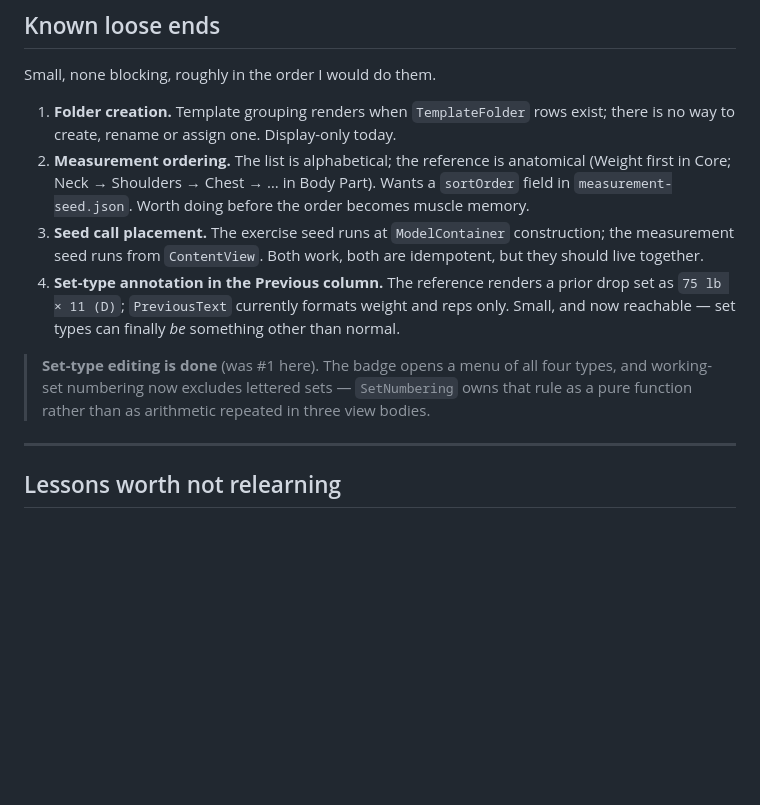
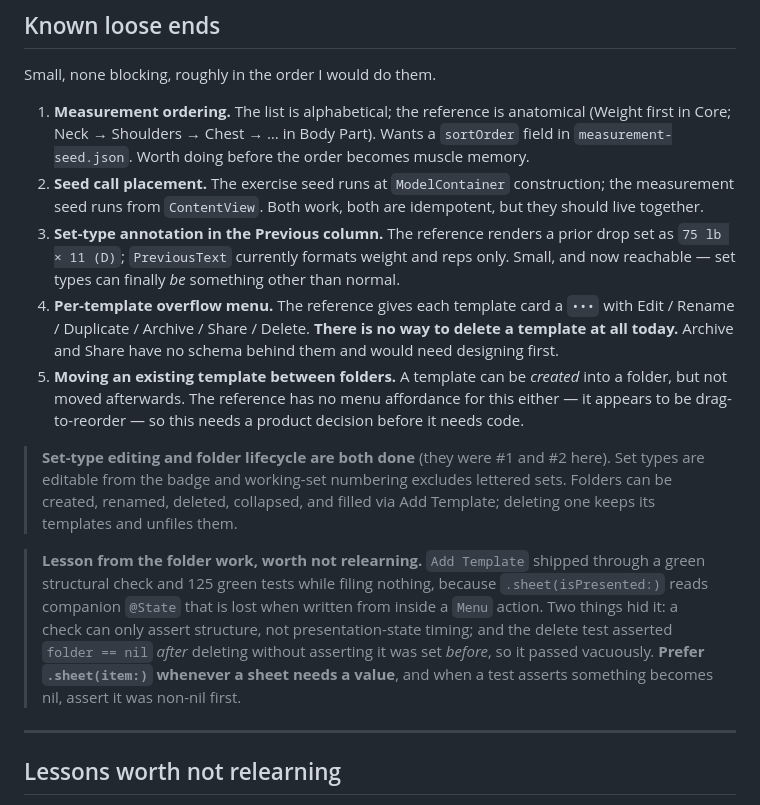
Before and after one commit to drakescifers-droid/mcp-strength-app, a Markdown page: docs/04-status.md, the part around the change. Drawn GitHub-style; blank space fills up the shorter version.

Commit message:
Update status: folders done, two new loose ends, one lesson
Removes folder creation from the loose-end list -- it shipped in ef2d8c0 and
131116f -- and records what the work exposed.

Two new loose ends, both of which only became visible once folders existed:
the per-template overflow menu (note that NOTHING can delete a template today),
and moving an existing template between folders, which the reference does not
solve with a menu either and so needs a product decision first.

Adds the .sheet(isPresented:) lesson to this file rather than only to the commit
message, because it is exactly the class of thing "Lessons worth not relearning"
exists for: a green check and 125 green tests both missed a feature that filed
nothing, and the test that should have caught it passed vacuously.

Co-Authored-By: Claude Opus 5 <noreply@anthropic.com>

```diff
--- a/docs/04-status.md
+++ b/docs/04-status.md
@@ -63,20 +63,33 @@ These are not oversights. Each was cut with a reason, and the reason is the poin
 
 Small, none blocking, roughly in the order I would do them.
 
-1. **Folder creation.** Template grouping renders when `TemplateFolder` rows exist; there is no way
-   to create, rename or assign one. Display-only today.
-2. **Measurement ordering.** The list is alphabetical; the reference is anatomical (Weight first in
+1. **Measurement ordering.** The list is alphabetical; the reference is anatomical (Weight first in
    Core; Neck → Shoulders → Chest → … in Body Part). Wants a `sortOrder` field in
    `measurement-seed.json`. Worth doing before the order becomes muscle memory.
-3. **Seed call placement.** The exercise seed runs at `ModelContainer` construction; the measurement
+2. **Seed call placement.** The exercise seed runs at `ModelContainer` construction; the measurement
    seed runs from `ContentView`. Both work, both are idempotent, but they should live together.
-4. **Set-type annotation in the Previous column.** The reference renders a prior drop set as
+3. **Set-type annotation in the Previous column.** The reference renders a prior drop set as
    `75 lb × 11 (D)`; `PreviousText` currently formats weight and reps only. Small, and now
    reachable — set types can finally *be* something other than normal.
+4. **Per-template overflow menu.** The reference gives each template card a `•••` with Edit /
+   Rename / Duplicate / Archive / Share / Delete. **There is no way to delete a template at all
+   today.** Archive and Share have no schema behind them and would need designing first.
+5. **Moving an existing template between folders.** A template can be *created* into a folder, but
+   not moved afterwards. The reference has no menu affordance for this either — it appears to be
+   drag-to-reorder — so this needs a product decision before it needs code.
 
-> **Set-type editing is done** (was #1 here). The badge opens a menu of all four types, and
-> working-set numbering now excludes lettered sets — `SetNumbering` owns that rule as a pure
-> function rather than as arithmetic repeated in three view bodies.
+> **Set-type editing and folder lifecycle are both done** (they were #1 and #2 here). Set types
+> are editable from the badge and working-set numbering excludes lettered sets. Folders can be
+> created, renamed, deleted, collapsed, and filled via Add Template; deleting one keeps its
+> templates and unfiles them.
+
+> **Lesson from the folder work, worth not relearning.** `Add Template` shipped through a green
+> structural check and 125 green tests while filing nothing, because `.sheet(isPresented:)` reads
+> companion `@State` that is lost when written from inside a `Menu` action. Two things hid it: a
+> check can only assert structure, not presentation-state timing; and the delete test asserted
+> `folder == nil` *after* deleting without asserting it was set *before*, so it passed vacuously.
+> **Prefer `.sheet(item:)` whenever a sheet needs a value**, and when a test asserts something
+> becomes nil, assert it was non-nil first.
 
 ---
 
```
